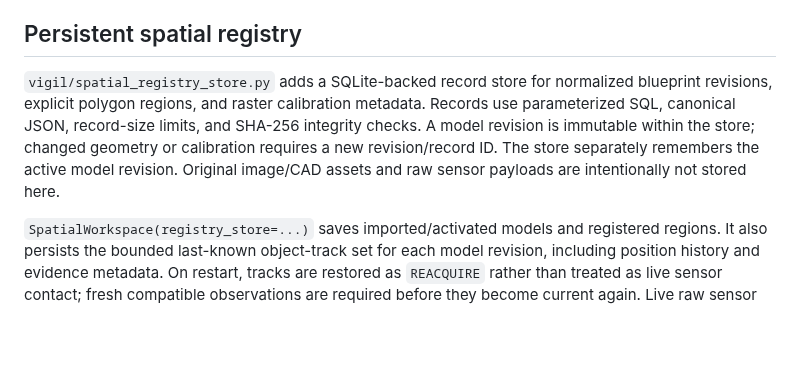
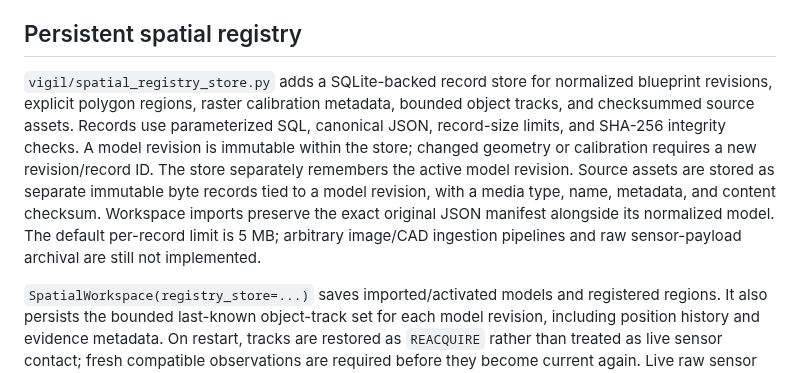
Before and after one commit to buccees/Coreless-64, a Markdown page: specification/vigil_spatial_awareness.md, the part around the change. Drawn GitHub-style; blank space fills up the shorter version.

Commit message:
Document checksummed spatial source asset persistence

```diff
--- a/specification/vigil_spatial_awareness.md
+++ b/specification/vigil_spatial_awareness.md
@@ -139,7 +139,7 @@ Regions must be explicitly supplied in calibrated meter coordinates; they are no
 
 ## Persistent spatial registry
 
-`vigil/spatial_registry_store.py` adds a SQLite-backed record store for normalized blueprint revisions, explicit polygon regions, and raster calibration metadata. Records use parameterized SQL, canonical JSON, record-size limits, and SHA-256 integrity checks. A model revision is immutable within the store; changed geometry or calibration requires a new revision/record ID. The store separately remembers the active model revision. Original image/CAD assets and raw sensor payloads are intentionally not stored here.
+`vigil/spatial_registry_store.py` adds a SQLite-backed record store for normalized blueprint revisions, explicit polygon regions, raster calibration metadata, bounded object tracks, and checksummed source assets. Records use parameterized SQL, canonical JSON, record-size limits, and SHA-256 integrity checks. A model revision is immutable within the store; changed geometry or calibration requires a new revision/record ID. The store separately remembers the active model revision. Source assets are stored as separate immutable byte records tied to a model revision, with a media type, name, metadata, and content checksum. Workspace imports preserve the exact original JSON manifest alongside its normalized model. The default per-record limit is 5 MB; arbitrary image/CAD ingestion pipelines and raw sensor-payload archival are still not implemented.
 
 `SpatialWorkspace(registry_store=...)` saves imported/activated models and registered regions. It also persists the bounded last-known object-track set for each model revision, including position history and evidence metadata. On restart, tracks are restored as `REACQUIRE` rather than treated as live sensor contact; fresh compatible observations are required before they become current again. Live raw sensor observations and pose estimates remain transient and must be reacquired. Raster calibrations can be saved and retrieved directly through `SpatialRegistryStore`; application-specific sensor mounting IDs and calibration workflows still need to be connected.
 
```
